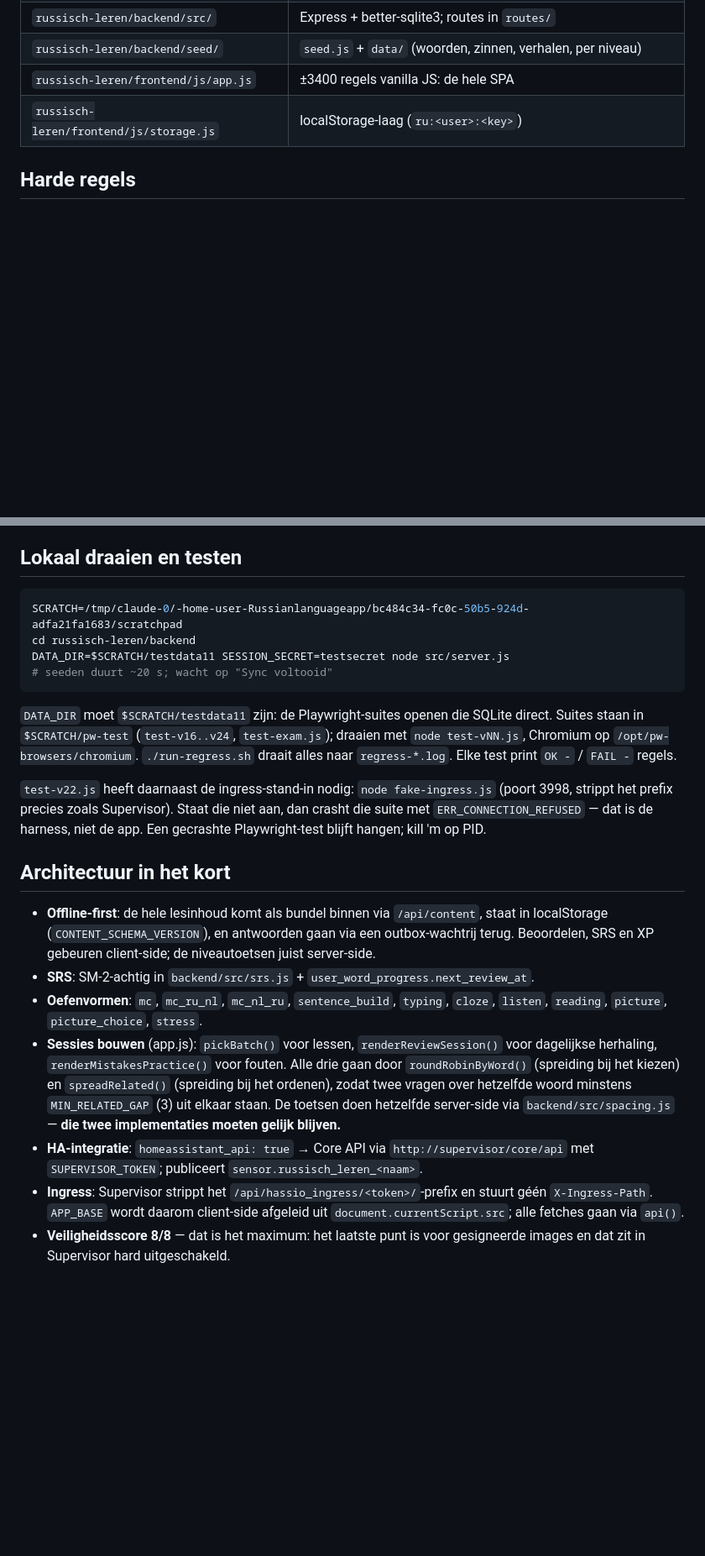
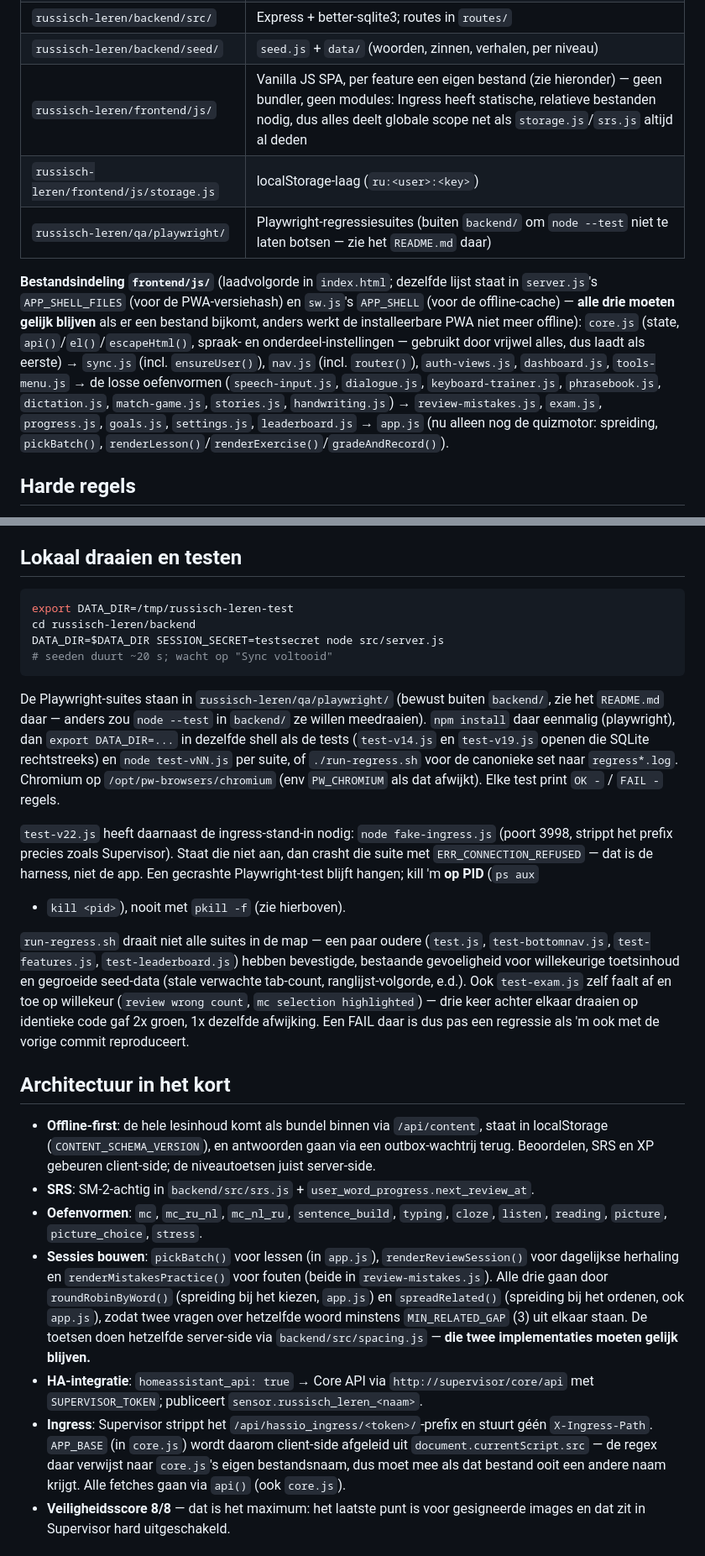
Before and after one commit to danieldh00/Russianlanguageapp, a Markdown page: CLAUDE.md, 2 parts joined by grey strips. Shown at 84% size. Drawn GitHub-style; blank space fills up the shorter version.

Commit message:
CLAUDE.md bijwerken: frontend/js-bestandsindeling en het qa/playwright-pad
De "Waar staat wat"-tabel en "Lokaal draaien en testen" verwezen nog naar
het oude scratchpad-pad voor de Playwright-suites (dat is inmiddels
qa/playwright/) en naar app.js als "de hele SPA" (dat is nu opgesplitst,
zie de nieuwe bestandsindeling-alinea). Ook de architectuurbullets over
sessies bouwen en APP_BASE verwijzen weer naar de juiste bestanden.

````diff
--- a/CLAUDE.md
+++ b/CLAUDE.md
@@ -13,8 +13,23 @@ Raspberry Pi. Draait live op https://russisch.den-hollander.com/.
 | `russisch-leren/apparmor.txt` | AppArmor-profiel (`russisch_leren`), goed voor +1 veiligheidspunt |
 | `russisch-leren/backend/src/` | Express + better-sqlite3; routes in `routes/` |
 | `russisch-leren/backend/seed/` | `seed.js` + `data/` (woorden, zinnen, verhalen, per niveau) |
-| `russisch-leren/frontend/js/app.js` | ±3400 regels vanilla JS: de hele SPA |
+| `russisch-leren/frontend/js/` | Vanilla JS SPA, per feature een eigen bestand (zie hieronder) — geen bundler, geen modules: Ingress heeft statische, relatieve bestanden nodig, dus alles deelt globale scope net als `storage.js`/`srs.js` altijd al deden |
 | `russisch-leren/frontend/js/storage.js` | localStorage-laag (`ru:<user>:<key>`) |
+| `russisch-leren/qa/playwright/` | Playwright-regressiesuites (buiten `backend/` om `node --test` niet te laten botsen — zie het `README.md` daar) |
+
+**Bestandsindeling `frontend/js/`** (laadvolgorde in `index.html`; dezelfde lijst
+staat in `server.js`'s `APP_SHELL_FILES` (voor de PWA-versiehash) en `sw.js`'s
+`APP_SHELL` (voor de offline-cache) — **alle drie moeten gelijk blijven** als
+er een bestand bijkomt, anders werkt de installeerbare PWA niet meer offline):
+`core.js` (state, `api()`/`el()`/`escapeHtml()`, spraak- en
+onderdeel-instellingen — gebruikt door vrijwel alles, dus laadt als eerste)
+→ `sync.js` (incl. `ensureUser()`), `nav.js` (incl. `router()`),
+`auth-views.js`, `dashboard.js`, `tools-menu.js` → de losse oefenvormen
+(`speech-input.js`, `dialogue.js`, `keyboard-trainer.js`, `phrasebook.js`,
+`dictation.js`, `match-game.js`, `stories.js`, `handwriting.js`) →
+`review-mistakes.js`, `exam.js`, `progress.js`, `goals.js`, `settings.js`,
+`leaderboard.js` → `app.js` (nu alleen nog de quizmotor: spreiding,
+`pickBatch()`, `renderLesson()`/`renderExercise()`/`gradeAndRecord()`).
 
 ## Harde regels
 
@@ -35,22 +50,35 @@ Raspberry Pi. Draait live op https://russisch.den-hollander.com/.
 ## Lokaal draaien en testen
 
 ```sh
-SCRATCH=/tmp/claude-0/-home-user-Russianlanguageapp/bc484c34-fc0c-50b5-924d-adfa21fa1683/scratchpad
+export DATA_DIR=/tmp/russisch-leren-test
 cd russisch-leren/backend
-DATA_DIR=$SCRATCH/testdata11 SESSION_SECRET=testsecret node src/server.js
+DATA_DIR=$DATA_DIR SESSION_SECRET=testsecret node src/server.js
 # seeden duurt ~20 s; wacht op "Sync voltooid"
 ```
 
-`DATA_DIR` moet `$SCRATCH/testdata11` zijn: de Playwright-suites openen die
-SQLite direct. Suites staan in `$SCRATCH/pw-test` (`test-v16..v24`,
-`test-exam.js`); draaien met `node test-vNN.js`, Chromium op
-`/opt/pw-browsers/chromium`. `./run-regress.sh` draait alles naar
-`regress-*.log`. Elke test print `OK -` / `FAIL -` regels.
+De Playwright-suites staan in `russisch-leren/qa/playwright/` (bewust buiten
+`backend/`, zie het `README.md` daar — anders zou `node --test` in `backend/`
+ze willen meedraaien). `npm install` daar eenmalig (playwright), dan
+`export DATA_DIR=...` in dezelfde shell als de tests (`test-v14.js` en
+`test-v19.js` openen die SQLite rechtstreeks) en `node test-vNN.js` per suite,
+of `./run-regress.sh` voor de canonieke set naar `regress*.log`. Chromium op
+`/opt/pw-browsers/chromium` (env `PW_CHROMIUM` als dat afwijkt). Elke test
+print `OK -` / `FAIL -` regels.
 
 `test-v22.js` heeft daarnaast de ingress-stand-in nodig: `node fake-ingress.js`
 (poort 3998, strippt het prefix precies zoals Supervisor). Staat die niet aan,
 dan crasht die suite met `ERR_CONNECTION_REFUSED` — dat is de harness, niet de
-app. Een gecrashte Playwright-test blijft hangen; kill 'm op PID.
+app. Een gecrashte Playwright-test blijft hangen; kill 'm **op PID** (`ps aux`
++ `kill <pid>`), nooit met `pkill -f` (zie hierboven).
+
+`run-regress.sh` draait niet alle suites in de map — een paar oudere
+(`test.js`, `test-bottomnav.js`, `test-features.js`, `test-leaderboard.js`)
+hebben bevestigde, bestaande gevoeligheid voor willekeurige toetsinhoud en
+gegroeide seed-data (stale verwachte tab-count, ranglijst-volgorde, e.d.).
+Ook `test-exam.js` zelf faalt af en toe op willekeur (`review wrong count`,
+`mc selection highlighted`) — drie keer achter elkaar draaien op identieke
+code gaf 2x groen, 1x dezelfde afwijking. Een FAIL daar is dus pas een
+regressie als 'm ook met de vorige commit reproduceert.
 
 ## Architectuur in het kort
 
@@ -61,18 +89,22 @@ app. Een gecrashte Playwright-test blijft hangen; kill 'm op PID.
 - **SRS**: SM-2-achtig in `backend/src/srs.js` + `user_word_progress.next_review_at`.
 - **Oefenvormen**: `mc`, `mc_ru_nl`, `mc_nl_ru`, `sentence_build`, `typing`,
   `cloze`, `listen`, `reading`, `picture`, `picture_choice`, `stress`.
-- **Sessies bouwen** (app.js): `pickBatch()` voor lessen, `renderReviewSession()`
-  voor dagelijkse herhaling, `renderMistakesPractice()` voor fouten. Alle drie
-  gaan door `roundRobinByWord()` (spreiding bij het kiezen) en `spreadRelated()`
-  (spreiding bij het ordenen), zodat twee vragen over hetzelfde woord minstens
-  `MIN_RELATED_GAP` (3) uit elkaar staan. De toetsen doen hetzelfde server-side
-  via `backend/src/spacing.js` — **die twee implementaties moeten gelijk blijven.**
+- **Sessies bouwen**: `pickBatch()` voor lessen (in `app.js`),
+  `renderReviewSession()` voor dagelijkse herhaling en `renderMistakesPractice()`
+  voor fouten (beide in `review-mistakes.js`). Alle drie gaan door
+  `roundRobinByWord()` (spreiding bij het kiezen, `app.js`) en `spreadRelated()`
+  (spreiding bij het ordenen, ook `app.js`), zodat twee vragen over hetzelfde
+  woord minstens `MIN_RELATED_GAP` (3) uit elkaar staan. De toetsen doen
+  hetzelfde server-side via `backend/src/spacing.js` — **die twee
+  implementaties moeten gelijk blijven.**
 - **HA-integratie**: `homeassistant_api: true` → Core API via
   `http://supervisor/core/api` met `SUPERVISOR_TOKEN`; publiceert
   `sensor.russisch_leren_<naam>`.
 - **Ingress**: Supervisor strippt het `/api/hassio_ingress/<token>/`-prefix en
-  stuurt géén `X-Ingress-Path`. `APP_BASE` wordt daarom client-side afgeleid uit
-  `document.currentScript.src`; alle fetches gaan via `api()`.
+  stuurt géén `X-Ingress-Path`. `APP_BASE` (in `core.js`) wordt daarom
+  client-side afgeleid uit `document.currentScript.src` — de regex daar
+  verwijst naar `core.js`'s eigen bestandsnaam, dus moet mee als dat bestand
+  ooit een andere naam krijgt. Alle fetches gaan via `api()` (ook `core.js`).
 - **Veiligheidsscore 8/8** — dat is het maximum: het laatste punt is voor
   gesigneerde images en dat zit in Supervisor hard uitgeschakeld.
 
````
